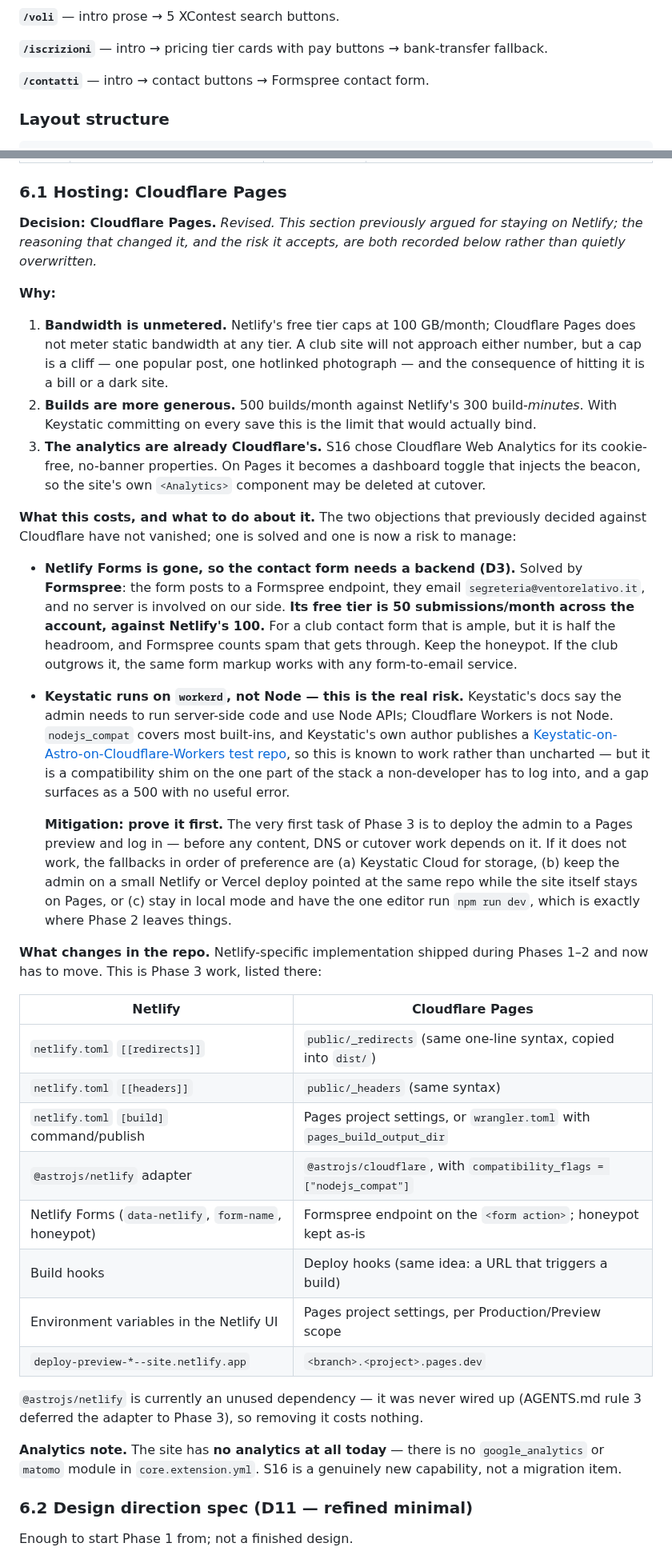
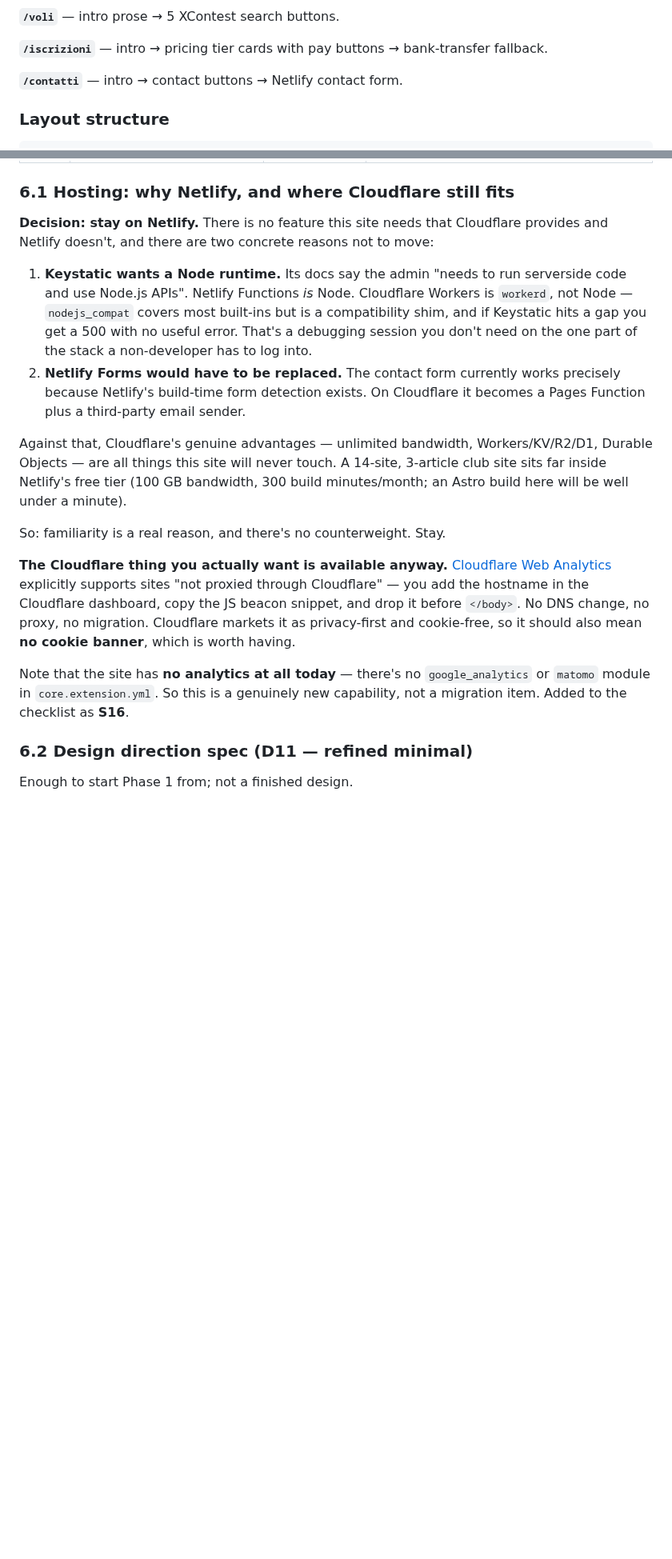
Before and after one commit to ventorelativo/ventorelativo-astro, a Markdown page: MIGRATION-PLAN.md, 2 parts joined by grey strips. Shown at 80% size. GitHub-like rendering; blank space fills up the shorter version.

```diff
--- a/MIGRATION-PLAN.md
+++ b/MIGRATION-PLAN.md
@@ -451,7 +451,7 @@ gallery → feature table (Google Maps / Meteo-Parapente links) → XContest per
 
 **`/iscrizioni`** — intro → pricing tier cards with pay buttons → bank-transfer fallback.
 
-**`/contatti`** — intro → contact buttons → Formspree contact form.
+**`/contatti`** — intro → contact buttons → Netlify contact form.
 
 ### Layout structure
 
@@ -776,70 +776,37 @@ This means Phase 5 becomes "edit two URLs in Keystatic", whichever way the commi
 | ~~**D12**~~ | ~~Content freeze / dual-run~~ | — | ✅ **RESOLVED: freeze early.** Little editing is happening, so the content export can be treated as final from Phase 2 onward, with occasional double-entry as the fallback if something does need publishing mid-migration. This removes the need for a re-sync step before cutover. |
 | ~~**D13**~~ | ~~Tags: keep, reshape, or drop?~~ | — | ✅ **RESOLVED: reshape**, *amended in Phase 2.* `tags` collection and `/tags/*` archives dropped; news gets a `category` select rendered as a badge. **Site tagging is kept after all** — §2.5 said only Montoso was tagged, but the export has five sites tagged (see the correction under §2.5). They are a `tags: string[]` on the entry, shown as plain pills, not links. |
 
-### 6.1 Hosting: Cloudflare Pages
+### 6.1 Hosting: why Netlify, and where Cloudflare still fits
 
-**Decision: Cloudflare Pages.** *Revised. This section previously argued for staying on
-Netlify; the reasoning that changed it, and the risk it accepts, are both recorded below
-rather than quietly overwritten.*
+**Decision: stay on Netlify.** There is no feature this site needs that Cloudflare provides
+and Netlify doesn't, and there are two concrete reasons not to move:
 
-**Why:**
+1. **Keystatic wants a Node runtime.** Its docs say the admin "needs to run serverside code
+   and use Node.js APIs". Netlify Functions *is* Node. Cloudflare Workers is `workerd`, not
+   Node — `nodejs_compat` covers most built-ins but is a compatibility shim, and if
+   Keystatic hits a gap you get a 500 with no useful error. That's a debugging session you
+   don't need on the one part of the stack a non-developer has to log into.
+2. **Netlify Forms would have to be replaced.** The contact form currently works precisely
+   because Netlify's build-time form detection exists. On Cloudflare it becomes a Pages
+   Function plus a third-party email sender.
 
-1. **Bandwidth is unmetered.** Netlify's free tier caps at 100 GB/month; Cloudflare Pages
-   does not meter static bandwidth at any tier. A club site will not approach either
-   number, but a cap is a cliff — one popular post, one hotlinked photograph — and the
-   consequence of hitting it is a bill or a dark site.
-2. **Builds are more generous.** 500 builds/month against Netlify's 300 build-*minutes*.
-   With Keystatic committing on every save this is the limit that would actually bind.
-3. **The analytics are already Cloudflare's.** S16 chose Cloudflare Web Analytics for its
-   cookie-free, no-banner properties. On Pages it becomes a dashboard toggle that injects
-   the beacon, so the site's own `<Analytics>` component may be deleted at cutover.
+Against that, Cloudflare's genuine advantages — unlimited bandwidth, Workers/KV/R2/D1,
+Durable Objects — are all things this site will never touch. A 14-site, 3-article club
+site sits far inside Netlify's free tier (100 GB bandwidth, 300 build minutes/month; an
+Astro build here will be well under a minute).
 
-**What this costs, and what to do about it.** The two objections that previously decided
-against Cloudflare have not vanished; one is solved and one is now a risk to manage:
+So: familiarity is a real reason, and there's no counterweight. Stay.
 
-- **Netlify Forms is gone, so the contact form needs a backend (D3).** Solved by
-  **Formspree**: the form posts to a Formspree endpoint, they email
-  `segreteria@ventorelativo.it`, and no server is involved on our side. **Its free tier is
-  50 submissions/month across the account, against Netlify's 100.** For a club contact form
-  that is ample, but it is half the headroom, and Formspree counts spam that gets through.
-  Keep the honeypot. If the club outgrows it, the same form markup works with any
-  form-to-email service.
-- **Keystatic runs on `workerd`, not Node — this is the real risk.** Keystatic's docs say
-  the admin needs to run server-side code and use Node APIs; Cloudflare Workers is not
-  Node. `nodejs_compat` covers most built-ins, and Keystatic's own author publishes a
-  [Keystatic-on-Astro-on-Cloudflare-Workers test
-  repo](https://github.com/emmatown/keystatic-astro-cloudflare-workers-test), so this is
-  known to work rather than uncharted — but it is a compatibility shim on the one part of
-  the stack a non-developer has to log into, and a gap surfaces as a 500 with no useful
-  error.
+**The Cloudflare thing you actually want is available anyway.** [Cloudflare Web
+Analytics](https://developers.cloudflare.com/web-analytics/) explicitly supports sites
+"not proxied through Cloudflare" — you add the hostname in the Cloudflare dashboard, copy
+the JS beacon snippet, and drop it before `</body>`. No DNS change, no proxy, no migration.
+Cloudflare markets it as privacy-first and cookie-free, so it should also mean **no cookie
+banner**, which is worth having.
 
-  **Mitigation: prove it first.** The very first task of Phase 3 is to deploy the admin to
-  a Pages preview and log in — before any content, DNS or cutover work depends on it. If it
-  does not work, the fallbacks in order of preference are (a) Keystatic Cloud for storage,
-  (b) keep the admin on a small Netlify or Vercel deploy pointed at the same repo while the
-  site itself stays on Pages, or (c) stay in local mode and have the one editor run
-  `npm run dev`, which is exactly where Phase 2 leaves things.
-
-**What changes in the repo.** Netlify-specific implementation shipped during Phases 1–2 and
-now has to move. This is Phase 3 work, listed there:
-
-| Netlify | Cloudflare Pages |
-|---|---|
-| `netlify.toml` `[[redirects]]` | `public/_redirects` (same one-line syntax, copied into `dist/`) |
-| `netlify.toml` `[[headers]]` | `public/_headers` (same syntax) |
-| `netlify.toml` `[build]` command/publish | Pages project settings, or `wrangler.toml` with `pages_build_output_dir` |
-| `@astrojs/netlify` adapter | `@astrojs/cloudflare`, with `compatibility_flags = ["nodejs_compat"]` |
-| Netlify Forms (`data-netlify`, `form-name`, honeypot) | Formspree endpoint on the `<form action>`; honeypot kept as-is |
-| Build hooks | Deploy hooks (same idea: a URL that triggers a build) |
-| Environment variables in the Netlify UI | Pages project settings, per Production/Preview scope |
-| `deploy-preview-*--site.netlify.app` | `<branch>.<project>.pages.dev` |
-
-`@astrojs/netlify` is currently an unused dependency — it was never wired up (AGENTS.md
-rule 3 deferred the adapter to Phase 3), so removing it costs nothing.
-
-**Analytics note.** The site has **no analytics at all today** — there is no
-`google_analytics` or `matomo` module in `core.extension.yml`. S16 is a genuinely new
-capability, not a migration item.
+Note that the site has **no analytics at all today** — there's no `google_analytics` or
+`matomo` module in `core.extension.yml`. So this is a genuinely new capability, not a
+migration item. Added to the checklist as **S16**.
 
 ### 6.2 Design direction spec (D11 — refined minimal)
 
```
Also changed, not shown: other parts of MIGRATION-PLAN.md (+24 -40 lines).
